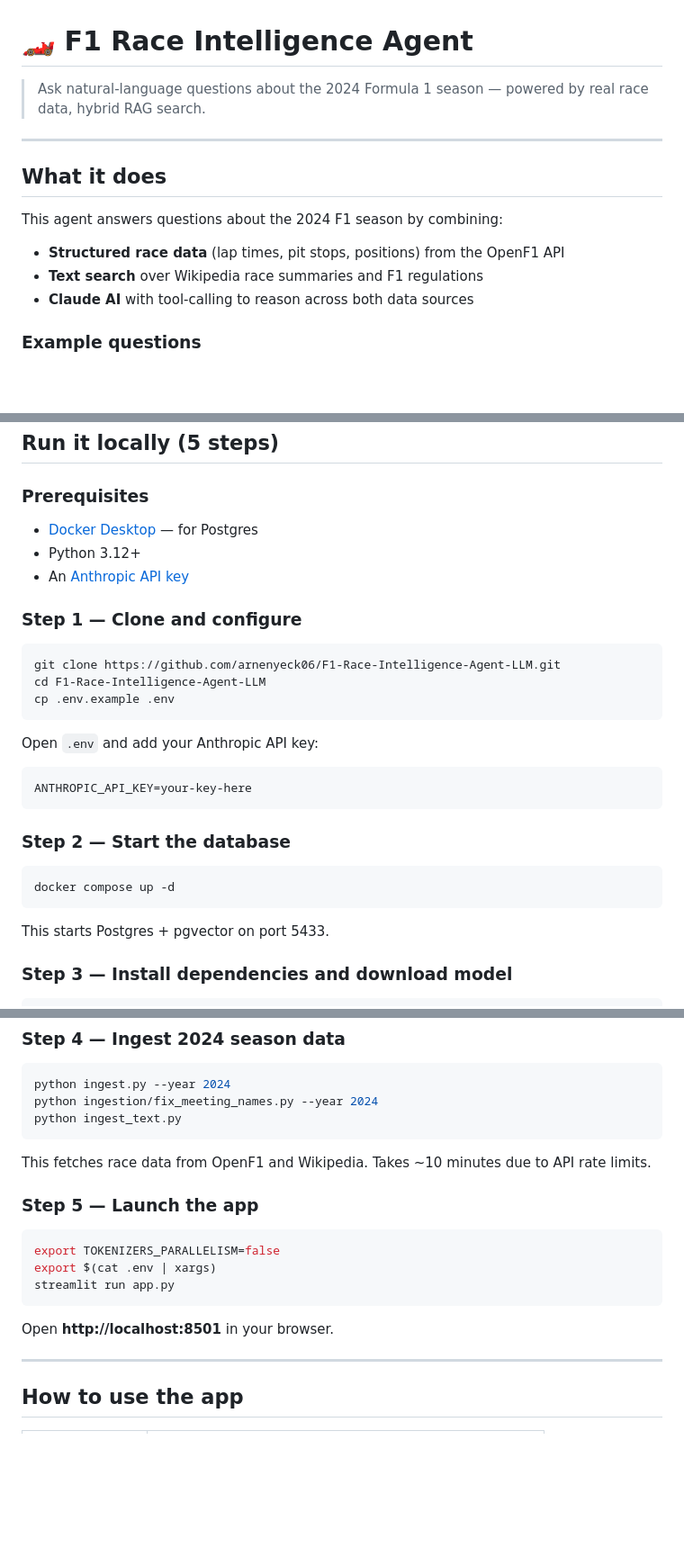
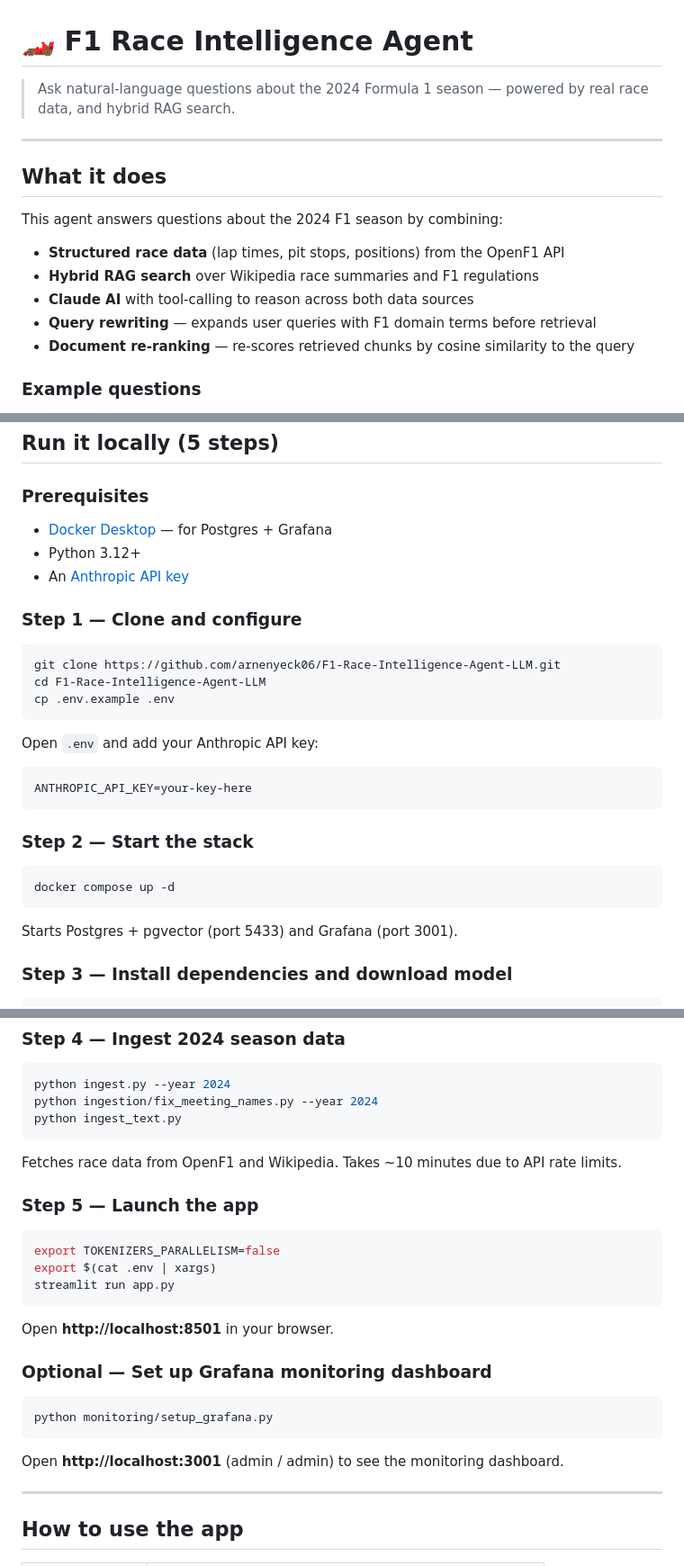
Before and after one commit to arnenyeck06/F1-Race-Intelligence-Agent-LLM, a Markdown page: README.md, 3 parts joined by grey strips. Shown at 90% size. GitHub-like rendering; blank space fills up the shorter version.

````diff
--- a/README.md
+++ b/README.md
@@ -1,6 +1,6 @@
 # 🏎️ F1 Race Intelligence Agent
 
-> Ask natural-language questions about the 2024 Formula 1 season — powered by real race data, hybrid RAG search.
+> Ask natural-language questions about the 2024 Formula 1 season — powered by real race data, and hybrid RAG search.
 
 ---
 
@@ -8,8 +8,10 @@
 
 This agent answers questions about the 2024 F1 season by combining:
 - **Structured race data** (lap times, pit stops, positions) from the OpenF1 API
-- **Text search** over Wikipedia race summaries and F1 regulations
+- **Hybrid RAG search** over Wikipedia race summaries and F1 regulations
 - **Claude AI** with tool-calling to reason across both data sources
+- **Query rewriting** — expands user queries with F1 domain terms before retrieval
+- **Document re-ranking** — re-scores retrieved chunks by cosine similarity to the query
 
 ### Example questions
 - *"Who won the Monaco Grand Prix 2024?"*
@@ -23,7 +25,7 @@ This agent answers questions about the 2024 F1 season by combining:
 ## Run it locally (5 steps)
 
 ### Prerequisites
-- [Docker Desktop](https://www.docker.com/products/docker-desktop/) — for Postgres
+- [Docker Desktop](https://www.docker.com/products/docker-desktop/) — for Postgres + Grafana
 - Python 3.12+
 - An [Anthropic API key](https://console.anthropic.com/settings/keys)
 
@@ -38,11 +40,11 @@ Open `.env` and add your Anthropic API key:
 ANTHROPIC_API_KEY=your-key-here
 ```
 
-### Step 2 — Start the database
+### Step 2 — Start the stack
 ```bash
 docker compose up -d
 ```
-This starts Postgres + pgvector on port 5433.
+Starts Postgres + pgvector (port 5433) and Grafana (port 3001).
 
 ### Step 3 — Install dependencies and download model
 ```bash
@@ -57,7 +59,7 @@ python ingest.py --year 2024
 python ingestion/fix_meeting_names.py --year 2024
 python ingest_text.py
 ```
-This fetches race data from OpenF1 and Wikipedia. Takes ~10 minutes due to API rate limits.
+Fetches race data from OpenF1 and Wikipedia. Takes ~10 minutes due to API rate limits.
 
 ### Step 5 — Launch the app
 ```bash
@@ -66,6 +68,12 @@ export $(cat .env | xargs)
 streamlit run app.py
 ```
 Open **http://localhost:8501** in your browser.
+
+### Optional — Set up Grafana monitoring dashboard
+```bash
+python monitoring/setup_grafana.py
+```
+Open **http://localhost:3001** (admin / admin) to see the monitoring dashboard.
 
 ---
 
````
Also changed, not shown: other parts of README.md (+37 -2 lines).
